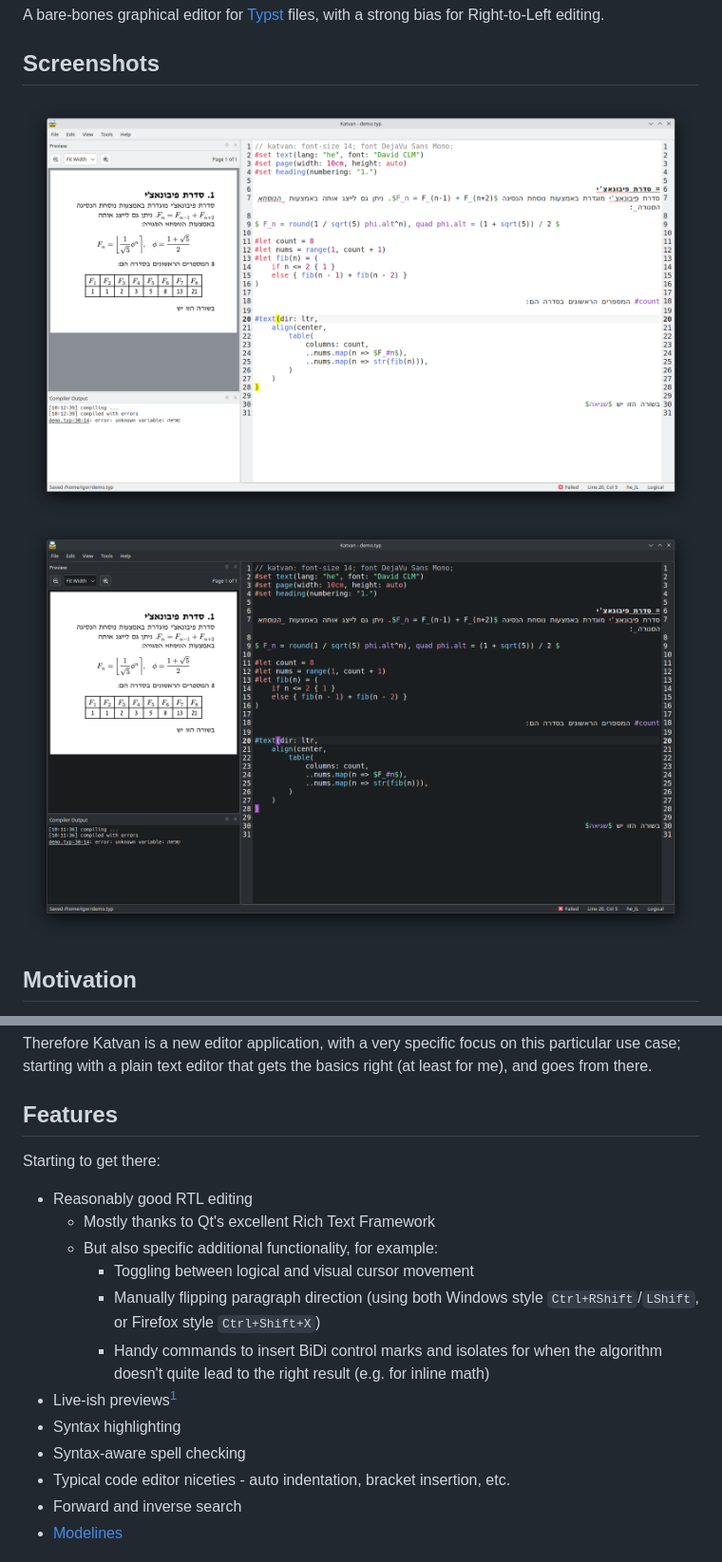
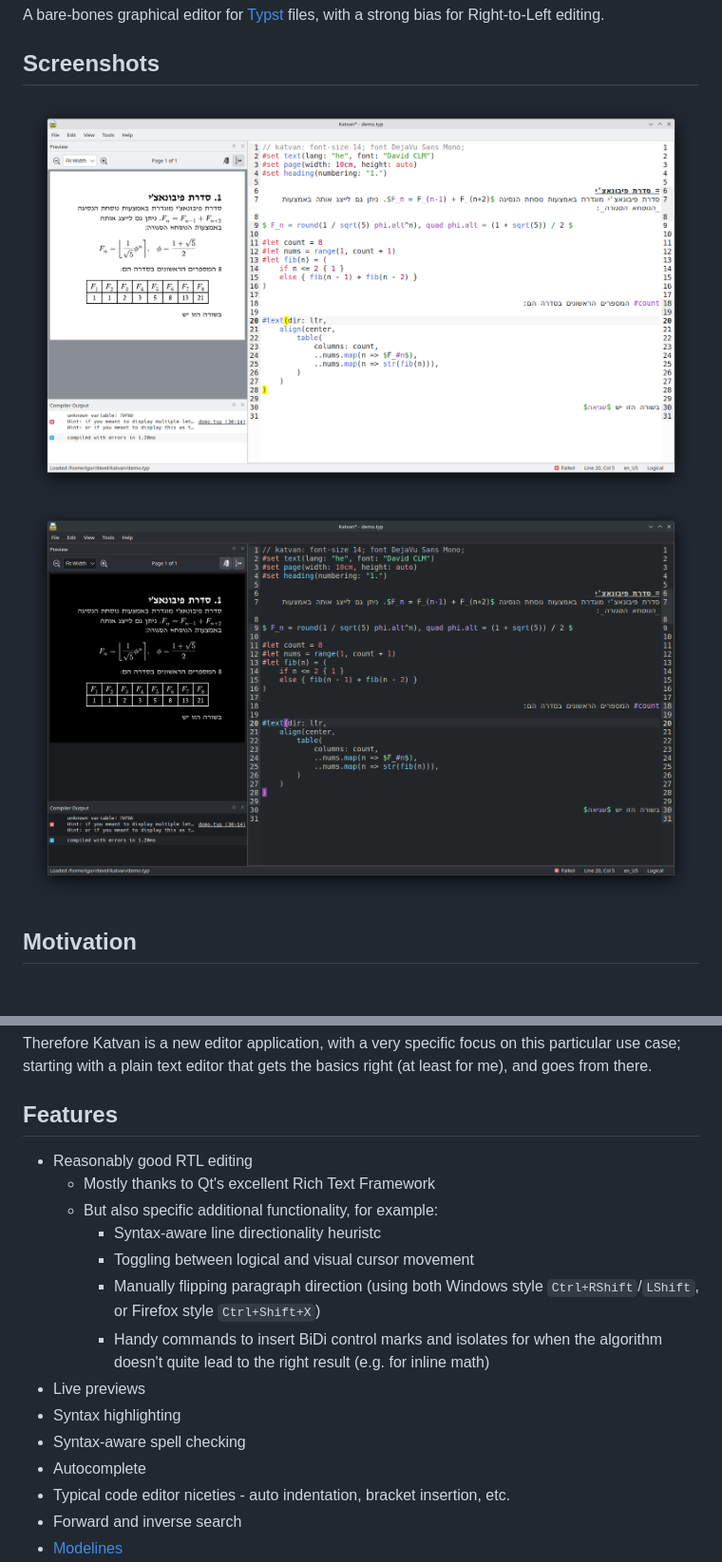
Before and after one commit to IgKh/katvan, a Markdown page: README.md, 2 parts joined by grey strips. Shown: that part at 95% size. Drawn GitHub-style; pictures changed too: .github/assets/screenshot-dark.png, .github/assets/screenshot.png; blank space fills up the shorter version.

```diff
--- a/README.md
+++ b/README.md
@@ -17,16 +17,17 @@ Therefore Katvan is a new editor application, with a very specific focus on this
 
 ## Features
 
-Starting to get there:
 - Reasonably good RTL editing
     - Mostly thanks to Qt's excellent Rich Text Framework
     - But also specific additional functionality, for example:
+      - Syntax-aware line directionality heuristc
       - Toggling between logical and visual cursor movement
       - Manually flipping paragraph direction (using both Windows style `Ctrl+RShift`/`LShift`, or Firefox style `Ctrl+Shift+X`)
       - Handy commands to insert BiDi control marks and isolates for when the algorithm doesn't quite lead to the right result (e.g. for inline math)
-- Live-ish previews[^1]
+- Live previews
 - Syntax highlighting
 - Syntax-aware spell checking
+- Autocomplete
 - Typical code editor niceties - auto indentation, bracket insertion, etc.
 - Forward and inverse search
 - [Modelines](https://github.com/IgKh/katvan/wiki/Editor-Modelines)
```
Also changed, not shown: other parts of README.md (+2 -4 lines), ROADMAP.md (+6 -5 lines).
